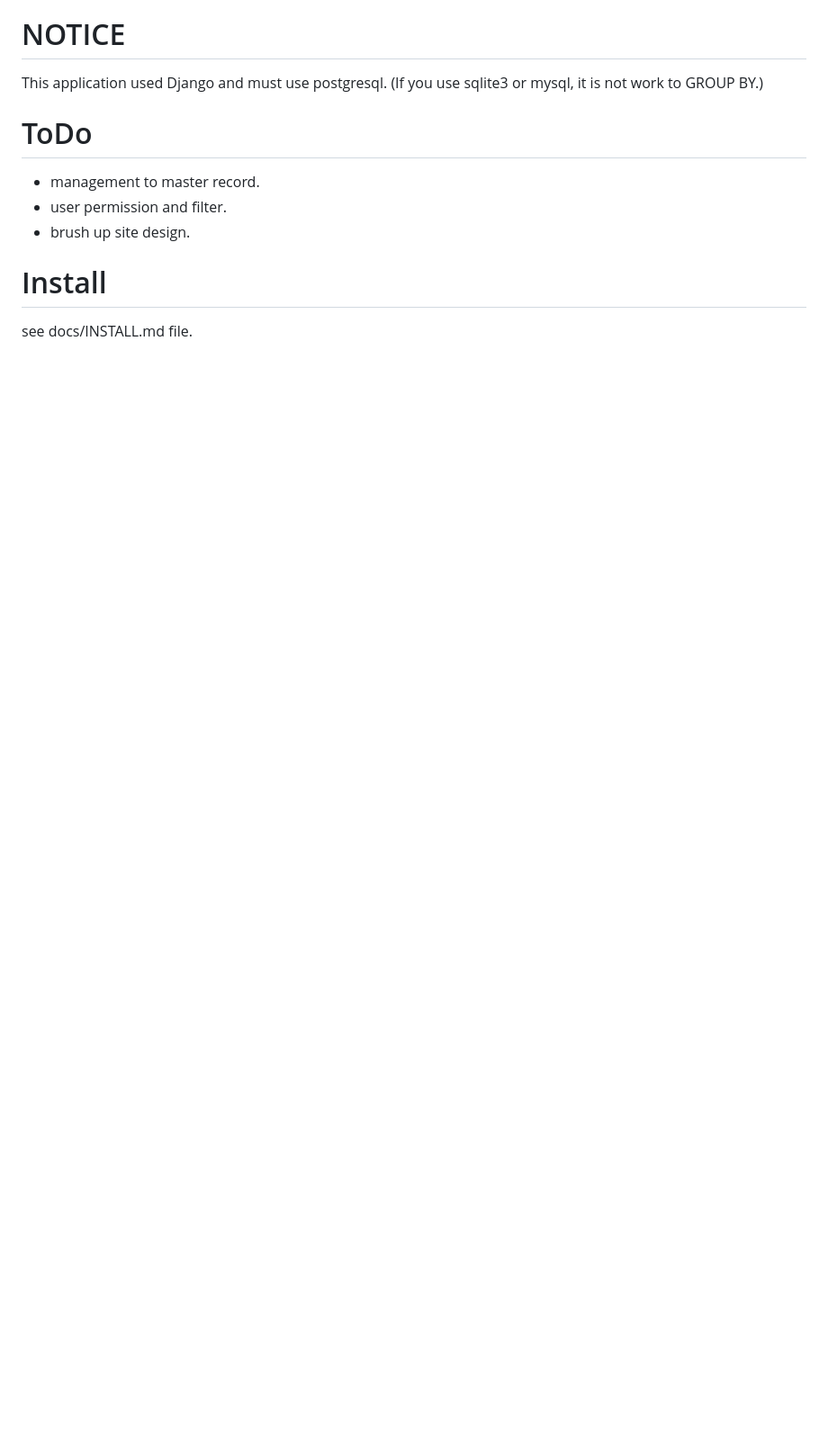
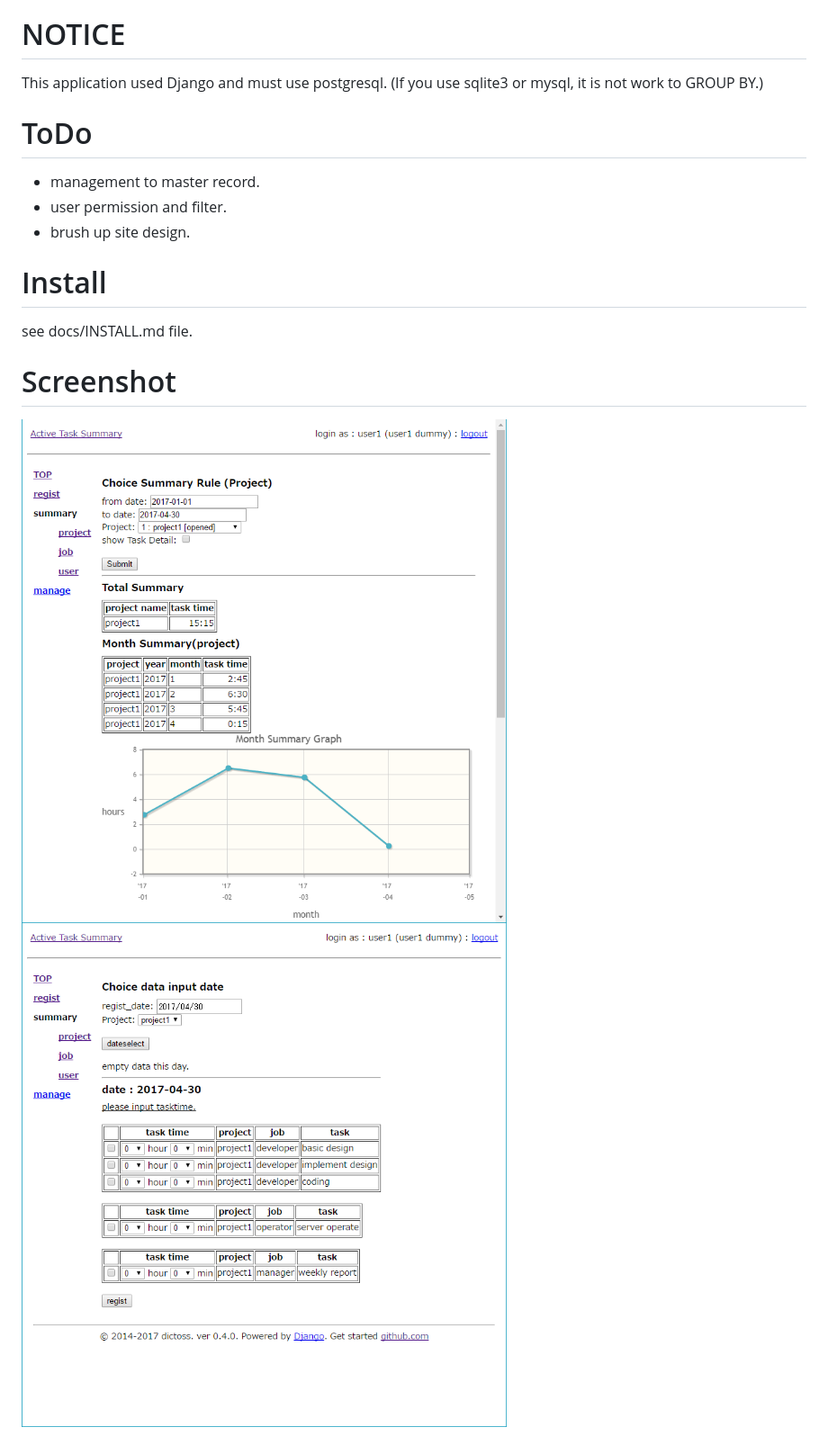
Before and after one commit to dictoss/active-task-summary, a Markdown page: README.md, the part around the change. Shown: that part at 90% size. GitHub-like rendering; pictures changed too: docs/screenshot/regist.png (added), docs/screenshot/summary_project.png (added); blank space fills up the shorter version.

Commit message:
add screenshot.

```diff
--- a/README.md
+++ b/README.md
@@ -33,3 +33,8 @@ ToDo
 Install
 ===================
 see docs/INSTALL.md file.
+
+Screenshot
+===================
+![summary_project](docs/screenshot/summary_project.png "summary project form")
+![regist](docs/screenshot/regist.png "regist form")
```
